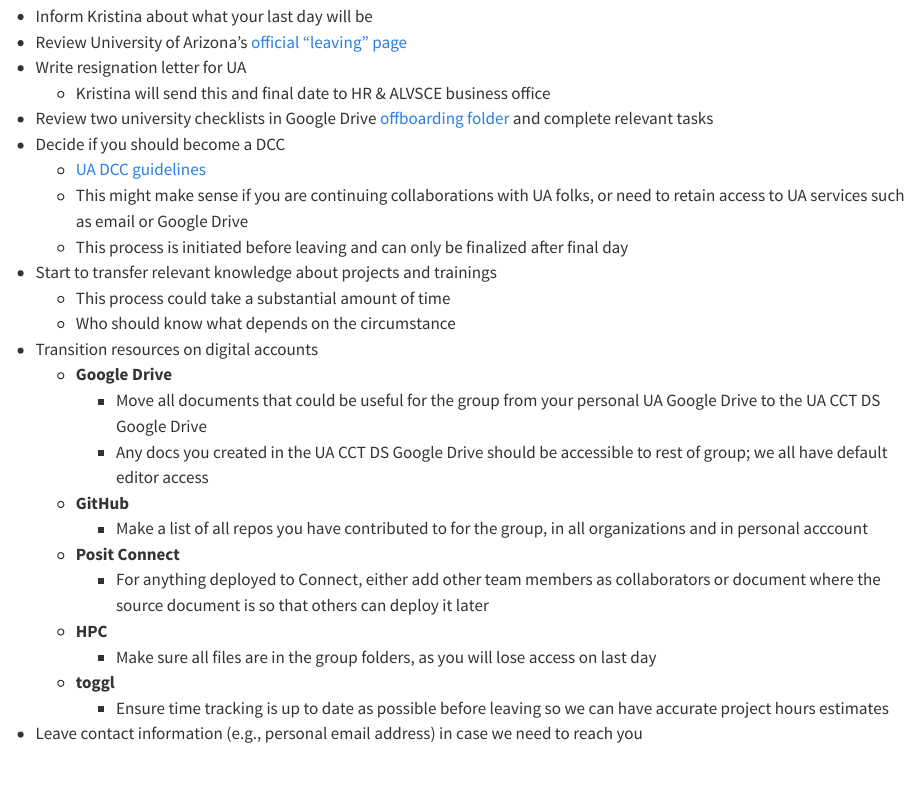
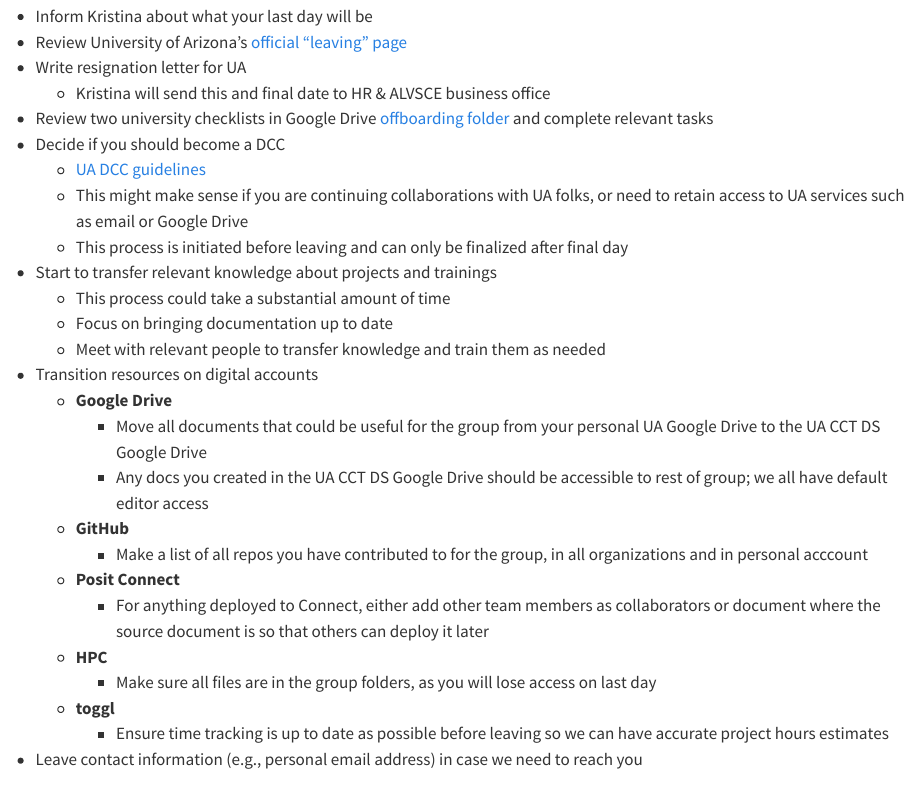
Before and after one commit to cct-datascience/group-procedures, a Quarto document (offboarding.qmd): the page in a window 1100 px wide, from 380 px down. Rendered offline with R 4.5, knitr and Pandoc in place of Quarto, with nearby package versions.

Commit message:
Update offboarding.qmd
Co-authored-by: Eric R. Scott <scottericr@gmail.com>

```diff
--- a/offboarding.qmd
+++ b/offboarding.qmd
@@ -25,7 +25,8 @@
     -   This process is initiated before leaving and can only be finalized after final day
 -   Start to transfer relevant knowledge about projects and trainings
     -   This process could take a substantial amount of time
-    -   Who should know what depends on the circumstance
+    -   Focus on bringing documentation up to date
+    -   Meet with relevant people to transfer knowledge and train them as needed
 -   Transition resources on digital accounts
     -   **Google Drive**
         -   Move all documents that could be useful for the group from your personal UA Google Drive to the UA CCT DS Google Drive
```
